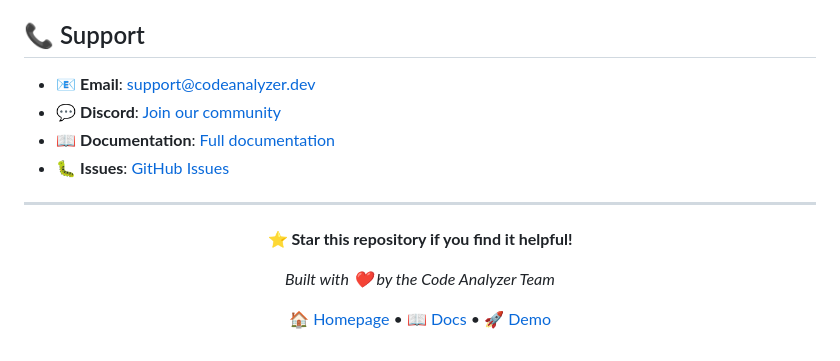
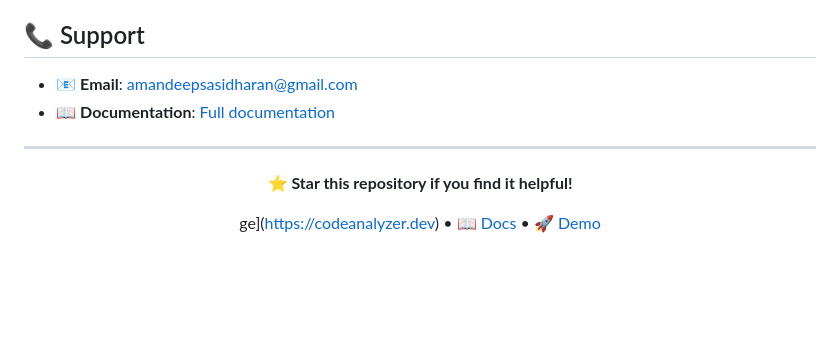
Before and after one commit to amandeep-2004/Code-Buddy, a Markdown page: README.md, the part around the change. Drawn GitHub-style; blank space fills up the shorter version.

```diff
--- a/README.md
+++ b/README.md
@@ -409,10 +409,9 @@ This project is licensed under the MIT License - see the [LICENSE](LICENSE) file
 
 ## 📞 Support
 
-- 📧 **Email**: support@codeanalyzer.dev
-- 💬 **Discord**: [Join our community](https://discord.gg/codeanalyzer)
+- 📧 **Email**: amandeepsasidharan@gmail.com
 - 📖 **Documentation**: [Full documentation](https://docs.codeanalyzer.dev)
-- 🐛 **Issues**: [GitHub Issues](https://github.com/yourusername/code-analyzer/issues)
+
 
 ---
 
@@ -420,8 +419,6 @@ This project is licensed under the MIT License - see the [LICENSE](LICENSE) file
 
 **⭐ Star this repository if you find it helpful!**
 
-*Built with ❤️ by the Code Analyzer Team*
-
-[🏠 Homepage](https://codeanalyzer.dev) • [📖 Docs](https://docs.codeanalyzer.dev) • [🚀 Demo](https://demo.codeanalyzer.dev)
+ge](https://codeanalyzer.dev) • [📖 Docs](https://docs.codeanalyzer.dev) • [🚀 Demo](https://demo.codeanalyzer.dev)
 
 </div>
```
